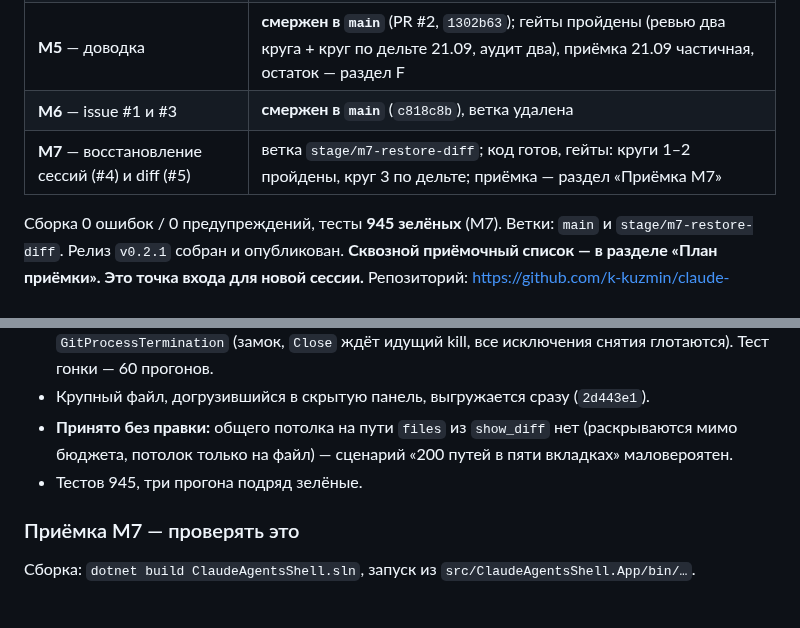
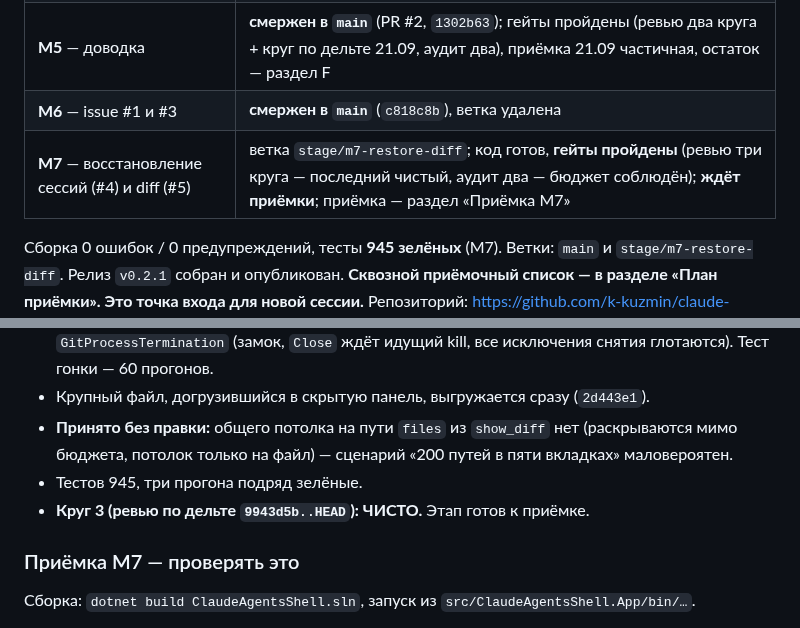
Before and after one commit to k-kuzmin/claude-agents-shell, a Markdown page: docs/PROGRESS.md, 2 parts joined by grey strips. Drawn GitHub-style.

Commit message:
docs: M7 — гейты пройдены, ждёт приёмки
Co-Authored-By: Claude Opus 5.5 (1M context) <noreply@anthropic.com>

```diff
--- a/docs/PROGRESS.md
+++ b/docs/PROGRESS.md
@@ -13,7 +13,7 @@
 | **M4** — состояние сессий | **смержен в `main`** (PR #2, `1302b63`); гейты пройдены (ревью четыре круга, аудит три), приёмка 21.09 частичная, остаток — раздел F сквозного списка |
 | **M5** — доводка | **смержен в `main`** (PR #2, `1302b63`); гейты пройдены (ревью два круга + круг по дельте 21.09, аудит два), приёмка 21.09 частичная, остаток — раздел F |
 | **M6** — issue #1 и #3 | **смержен в `main`** (`c818c8b`), ветка удалена |
-| **M7** — восстановление сессий (#4) и diff (#5) | ветка `stage/m7-restore-diff`; код готов, гейты: круги 1–2 пройдены, круг 3 по дельте; приёмка — раздел «Приёмка M7» |
+| **M7** — восстановление сессий (#4) и diff (#5) | ветка `stage/m7-restore-diff`; код готов, **гейты пройдены** (ревью три круга — последний чистый, аудит два — бюджет соблюдён); **ждёт приёмки**; приёмка — раздел «Приёмка M7» |
 
 Сборка 0 ошибок / 0 предупреждений, тесты **945 зелёных** (M7).
 Ветки: `main` и `stage/m7-restore-diff`. Релиз `v0.2.1` собран и опубликован.
@@ -321,6 +321,7 @@ C# → страница:
 - **Принято без правки:** общего потолка на пути `files` из `show_diff` нет (раскрываются мимо
   бюджета, потолок только на файл) — сценарий «200 путей в пяти вкладках» маловероятен.
 - Тестов 945, три прогона подряд зелёные.
+- **Круг 3 (ревью по дельте `9943d5b..HEAD`): ЧИСТО.** Этап готов к приёмке.
 
 ### Приёмка M7 — проверять это
 
```
